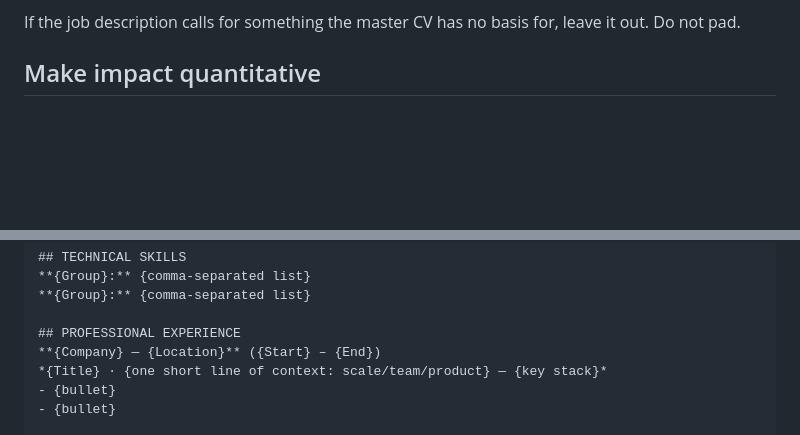
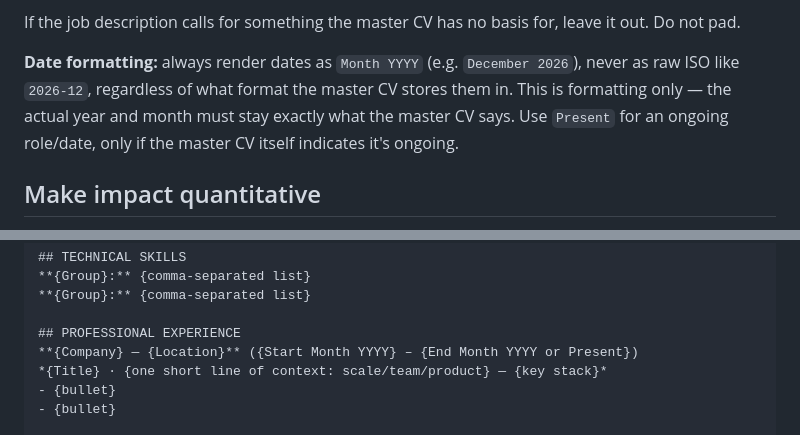
Before and after one commit to KinlieVenice/Resume-Builder, a Markdown page: prompts/SKILL.md, 2 parts joined by grey strips. Drawn GitHub-style; blank space fills up the shorter version.

Commit message:
fix: render dates as Month YYYY instead of raw ISO format

```diff
--- a/prompts/SKILL.md
+++ b/prompts/SKILL.md
@@ -16,6 +16,8 @@ You may NOT:
 - change dates, scope, or seniority beyond what's given
 
 If the job description calls for something the master CV has no basis for, leave it out. Do not pad.
+
+**Date formatting:** always render dates as `Month YYYY` (e.g. `December 2026`), never as raw ISO like `2026-12`, regardless of what format the master CV stores them in. This is formatting only — the actual year and month must stay exactly what the master CV says. Use `Present` for an ongoing role/date, only if the master CV itself indicates it's ongoing.
 
 ## Make impact quantitative
 
@@ -77,7 +79,7 @@ Return exactly two sections, in this order, each starting with the literal headi
 **{Group}:** {comma-separated list}
 
 ## PROFESSIONAL EXPERIENCE
-**{Company} — {Location}** ({Start} – {End})
+**{Company} — {Location}** ({Start Month YYYY} – {End Month YYYY or Present})
 *{Title} · {one short line of context: scale/team/product} — {key stack}*
 - {bullet}
 - {bullet}
```
